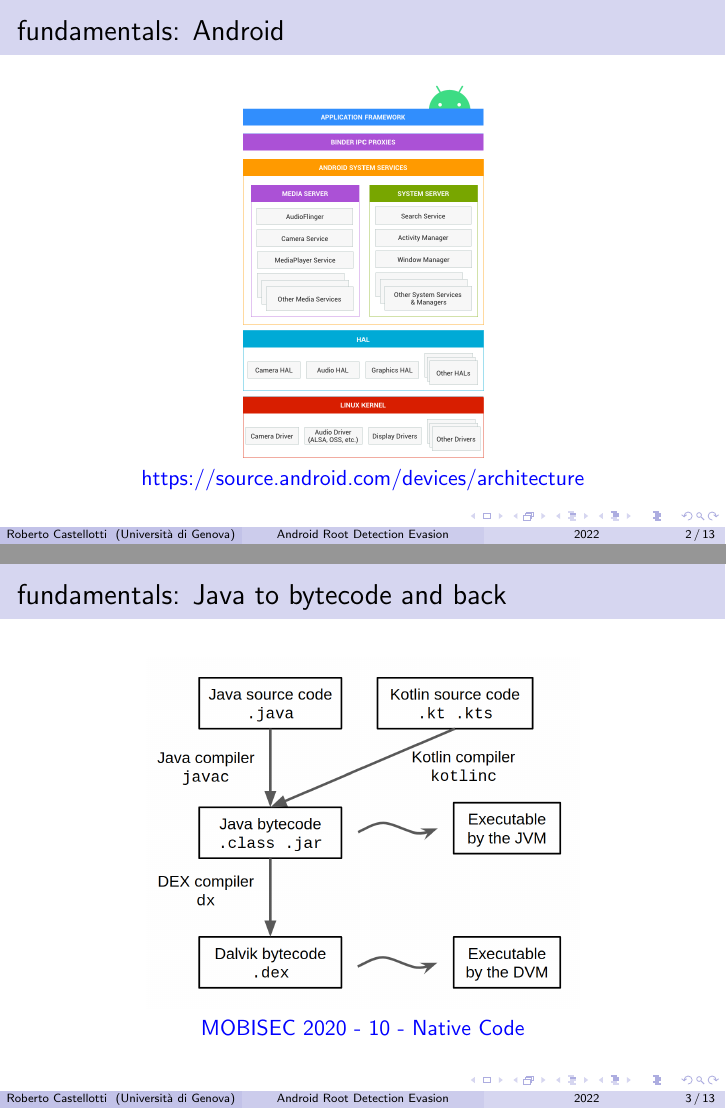
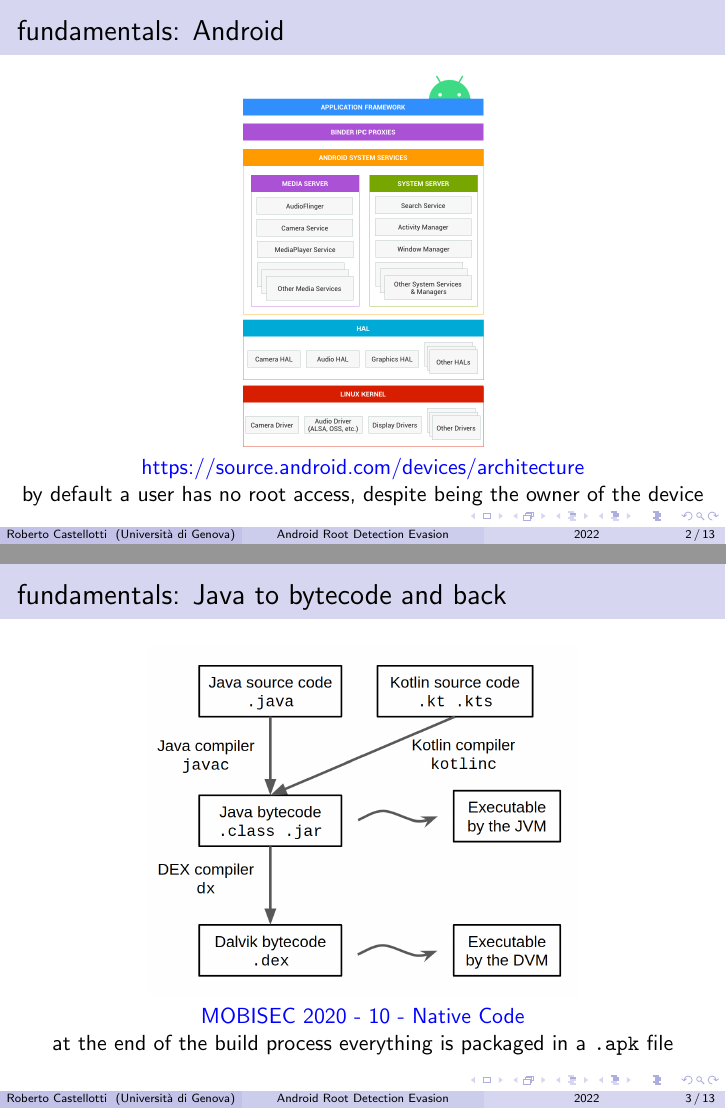
Before and after one commit to rcastellotti/bsc-thesis, LaTeX slides (slides/main.tex): pages 2 and 3 of 29, joined at a grey line. Compiled offline with pdfLaTeX.

Commit message:
added apk intro and root rant

```diff
--- a/slides/main.tex
+++ b/slides/main.tex
@@ -22,15 +22,15 @@
 \begin{frame}{fundamentals: Android}
 
     \centering \includegraphics[scale=0.25]{android.png}
-    \href{https://source.android.com/devices/architecture}{https://source.android.com/devices/architecture}
-
+    \href{https://source.android.com/devices/architecture}{https://source.android.com/devices/architecture} \\
+    by default a user has no root access, despite being the owner of the device
 \end{frame}
 
 \begin{frame}{fundamentals: Java to bytecode and back}
 
     \centering \includegraphics[scale=0.2]{java-to-dex.png}\\
-    \href{https://docs.google.com/presentation/d/14nid9QJrSRUd4T_48KZMhWqKT_UdLg7EM-RH0HFQYdM}{MOBISEC 2020 - 10 - Native Code}
-
+    \href{https://docs.google.com/presentation/d/14nid9QJrSRUd4T_48KZMhWqKT_UdLg7EM-RH0HFQYdM}{MOBISEC 2020 - 10 - Native Code} \\
+    at the end of the build process everything is packaged in a \texttt{.apk} file
 \end{frame}
 
 % \begin{frame}{\texttt{.dex} and \texttt{.smali}}
```
